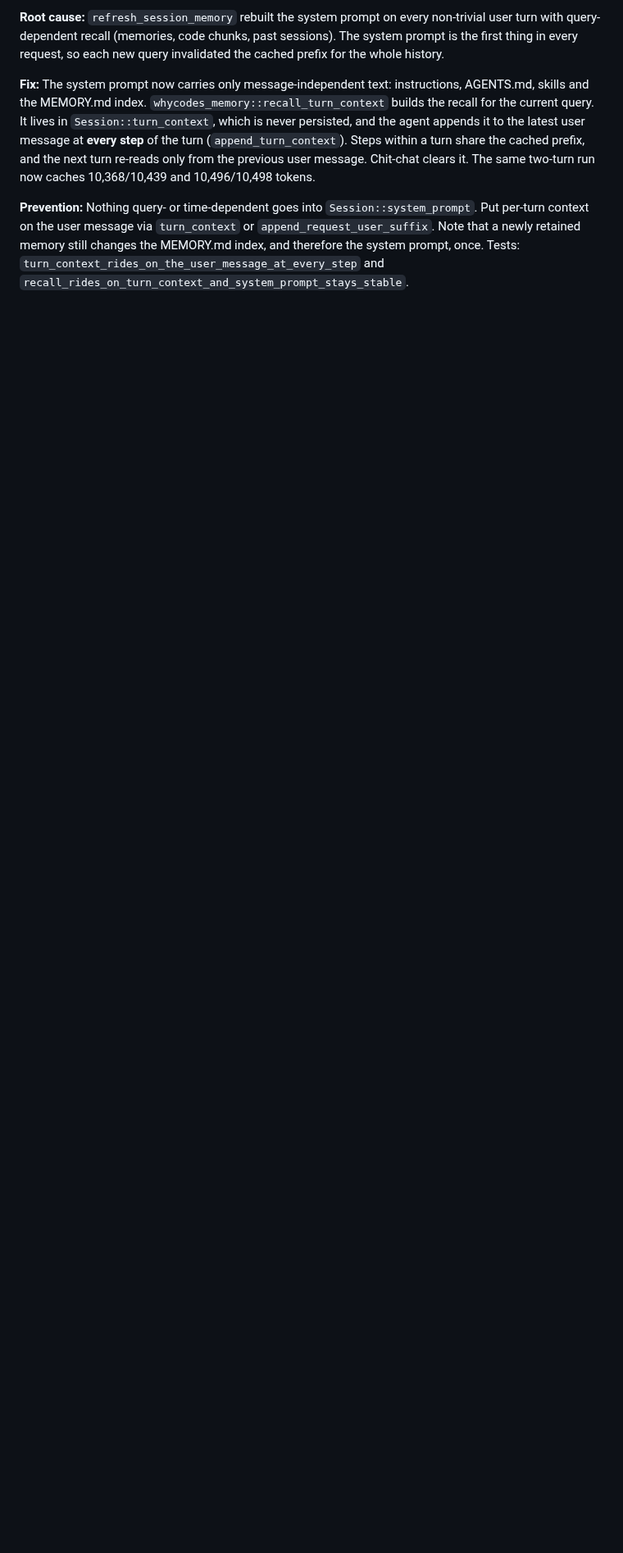
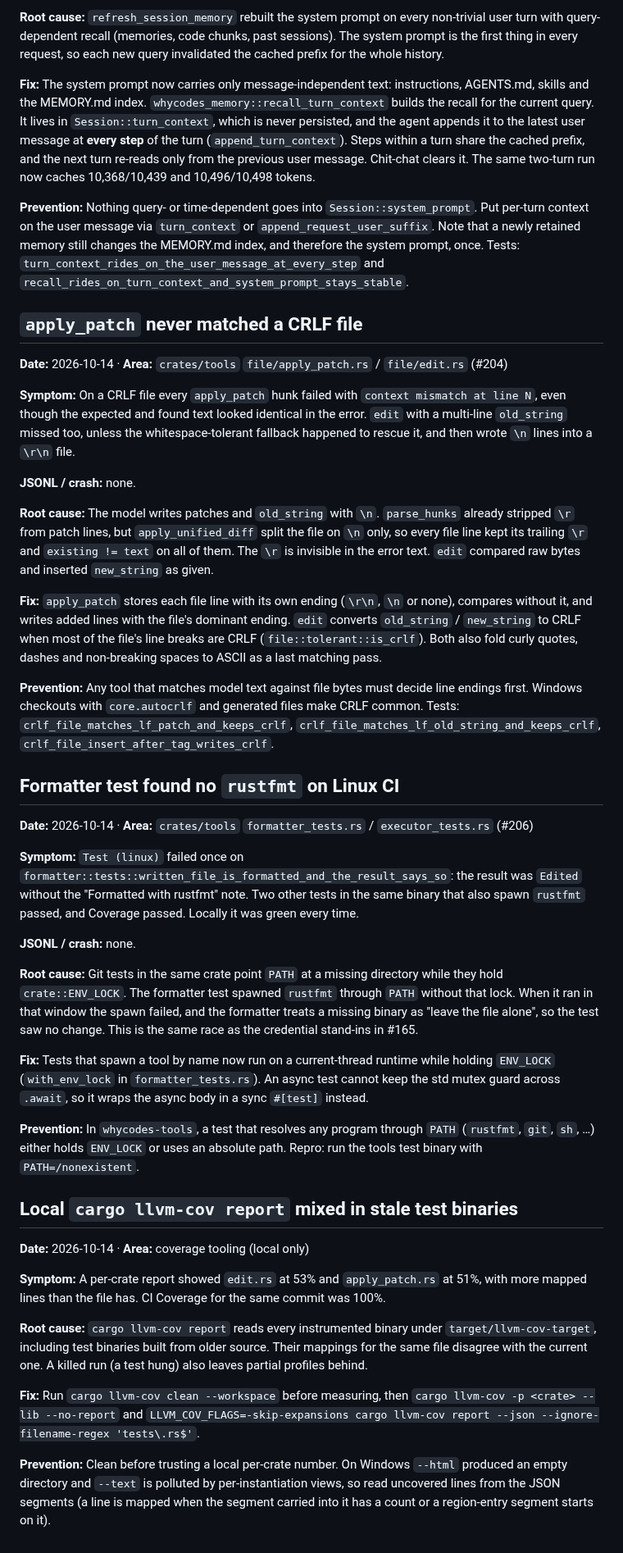
Before and after one commit to whycorporation/whycodes, a Markdown page: docs/knowhow.md, the part around the change. Shown at 82% size. GitHub-like rendering; blank space fills up the shorter version.

Commit message:
docs(knowhow): CRLF patch matching, PATH race in formatter tests, stale llvm-cov binaries (#210)
Co-authored-by: Claude Opus 5.5 <noreply@anthropic.com>

```diff
--- a/docs/knowhow.md
+++ b/docs/knowhow.md
@@ -3285,3 +3285,43 @@ Follow-up 2026-09-13: `RUNNER_TEMP` + `rm -rf` also threw away instrumented rlib
 **Fix:** The system prompt now carries only message-independent text: instructions, AGENTS.md, skills and the MEMORY.md index. `whycodes_memory::recall_turn_context` builds the recall for the current query. It lives in `Session::turn_context`, which is never persisted, and the agent appends it to the latest user message at **every step** of the turn (`append_turn_context`). Steps within a turn share the cached prefix, and the next turn re-reads only from the previous user message. Chit-chat clears it. The same two-turn run now caches 10,368/10,439 and 10,496/10,498 tokens.
 
 **Prevention:** Nothing query- or time-dependent goes into `Session::system_prompt`. Put per-turn context on the user message via `turn_context` or `append_request_user_suffix`. Note that a newly retained memory still changes the MEMORY.md index, and therefore the system prompt, once. Tests: `turn_context_rides_on_the_user_message_at_every_step` and `recall_rides_on_turn_context_and_system_prompt_stays_stable`.
+
+## `apply_patch` never matched a CRLF file
+
+**Date:** 2026-10-14 · **Area:** `crates/tools` `file/apply_patch.rs` / `file/edit.rs` (#204)
+
+**Symptom:** On a CRLF file every `apply_patch` hunk failed with `context mismatch at line N`, even though the expected and found text looked identical in the error. `edit` with a multi-line `old_string` missed too, unless the whitespace-tolerant fallback happened to rescue it, and then wrote `\n` lines into a `\r\n` file.
+
+**JSONL / crash:** none.
+
+**Root cause:** The model writes patches and `old_string` with `\n`. `parse_hunks` already stripped `\r` from patch lines, but `apply_unified_diff` split the file on `\n` only, so every file line kept its trailing `\r` and `existing != text` on all of them. The `\r` is invisible in the error text. `edit` compared raw bytes and inserted `new_string` as given.
+
+**Fix:** `apply_patch` stores each file line with its own ending (`\r\n`, `\n` or none), compares without it, and writes added lines with the file's dominant ending. `edit` converts `old_string` / `new_string` to CRLF when most of the file's line breaks are CRLF (`file::tolerant::is_crlf`). Both also fold curly quotes, dashes and non-breaking spaces to ASCII as a last matching pass.
+
+**Prevention:** Any tool that matches model text against file bytes must decide line endings first. Windows checkouts with `core.autocrlf` and generated files make CRLF common. Tests: `crlf_file_matches_lf_patch_and_keeps_crlf`, `crlf_file_matches_lf_old_string_and_keeps_crlf`, `crlf_file_insert_after_tag_writes_crlf`.
+
+## Formatter test found no `rustfmt` on Linux CI
+
+**Date:** 2026-10-14 · **Area:** `crates/tools` `formatter_tests.rs` / `executor_tests.rs` (#206)
+
+**Symptom:** `Test (linux)` failed once on `formatter::tests::written_file_is_formatted_and_the_result_says_so`: the result was `Edited` without the "Formatted with rustfmt" note. Two other tests in the same binary that also spawn `rustfmt` passed, and Coverage passed. Locally it was green every time.
+
+**JSONL / crash:** none.
+
+**Root cause:** Git tests in the same crate point `PATH` at a missing directory while they hold `crate::ENV_LOCK`. The formatter test spawned `rustfmt` through `PATH` without that lock. When it ran in that window the spawn failed, and the formatter treats a missing binary as "leave the file alone", so the test saw no change. This is the same race as the credential stand-ins in #165.
+
+**Fix:** Tests that spawn a tool by name now run on a current-thread runtime while holding `ENV_LOCK` (`with_env_lock` in `formatter_tests.rs`). An async test cannot keep the std mutex guard across `.await`, so it wraps the async body in a sync `#[test]` instead.
+
+**Prevention:** In `whycodes-tools`, a test that resolves any program through `PATH` (`rustfmt`, `git`, `sh`, …) either holds `ENV_LOCK` or uses an absolute path. Repro: run the tools test binary with `PATH=/nonexistent`.
+
+## Local `cargo llvm-cov report` mixed in stale test binaries
+
+**Date:** 2026-10-14 · **Area:** coverage tooling (local only)
+
+**Symptom:** A per-crate report showed `edit.rs` at 53% and `apply_patch.rs` at 51%, with more mapped lines than the file has. CI Coverage for the same commit was 100%.
+
+**Root cause:** `cargo llvm-cov report` reads every instrumented binary under `target/llvm-cov-target`, including test binaries built from older source. Their mappings for the same file disagree with the current one. A killed run (a test hung) also leaves partial profiles behind.
+
+**Fix:** Run `cargo llvm-cov clean --workspace` before measuring, then `cargo llvm-cov -p <crate> --lib --no-report` and `LLVM_COV_FLAGS=-skip-expansions cargo llvm-cov report --json --ignore-filename-regex 'tests\.rs$'`.
+
+**Prevention:** Clean before trusting a local per-crate number. On Windows `--html` produced an empty directory and `--text` is polluted by per-instantiation views, so read uncovered lines from the JSON segments (a line is mapped when the segment carried into it has a count or a region-entry segment starts on it).
```
